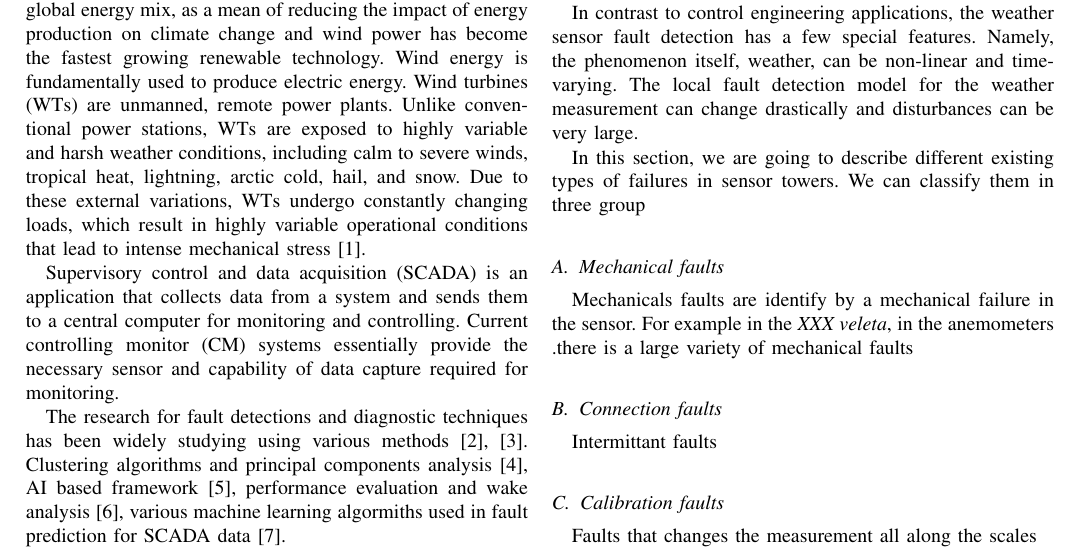
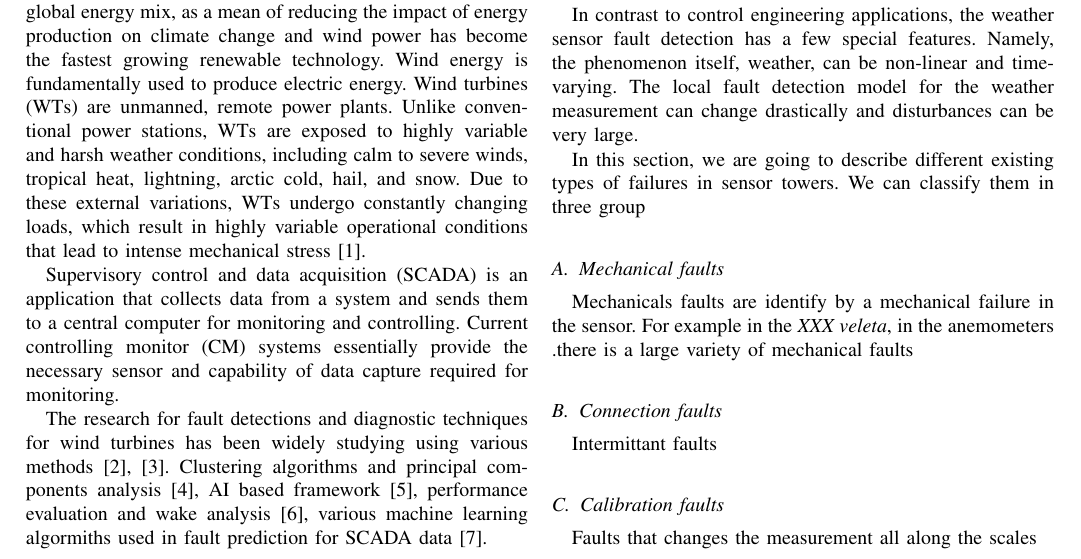
Before and after one commit to mariolarochelle/AERO, a LaTeX paper (Documents/AEROFaltDetection.tex): part of page 1 of 2, cut so that both start at the same text. Compiled offline with pdfLaTeX; a missing font is replaced by an installed copy or a similar font; a LaTeX package or settings file that is missing is left out.

Commit message:
modified some lines

```diff
--- a/Documents/AEROFaltDetection.tex
+++ b/Documents/AEROFaltDetection.tex
@@ -22,7 +22,7 @@ Wind energy is fundamentally used to produce electric energy. Wind turbines (WTs
 
 Supervisory control and data acquisition (SCADA) is an application that collects data from a system and sends them to a central computer for monitoring and controlling. Current controlling monitor (CM) systems essentially provide the necessary sensor and capability of data capture required for monitoring.
 
-The research for  fault detections and diagnostic techniques has been widely studying using various methods \cite{tchakoua2014wind,wymore2015survey}.
+The research for  fault detections and diagnostic techniques for wind turbines has been widely studying using various methods \cite{tchakoua2014wind,wymore2015survey}.
 Clustering algorithms and principal components analysis \cite{kim2011use}, AI based framework \cite{wang2014scada}, performance evaluation and wake analysis \cite{astolfi2016mathematical}, various machine learning algormiths used in fault prediction for SCADA data \cite{kusiak2011prediction}.
 
 Meteorological masts
```
Also changed, not shown: Documents/AEROFaltDetection.pdf, 2 other files.
